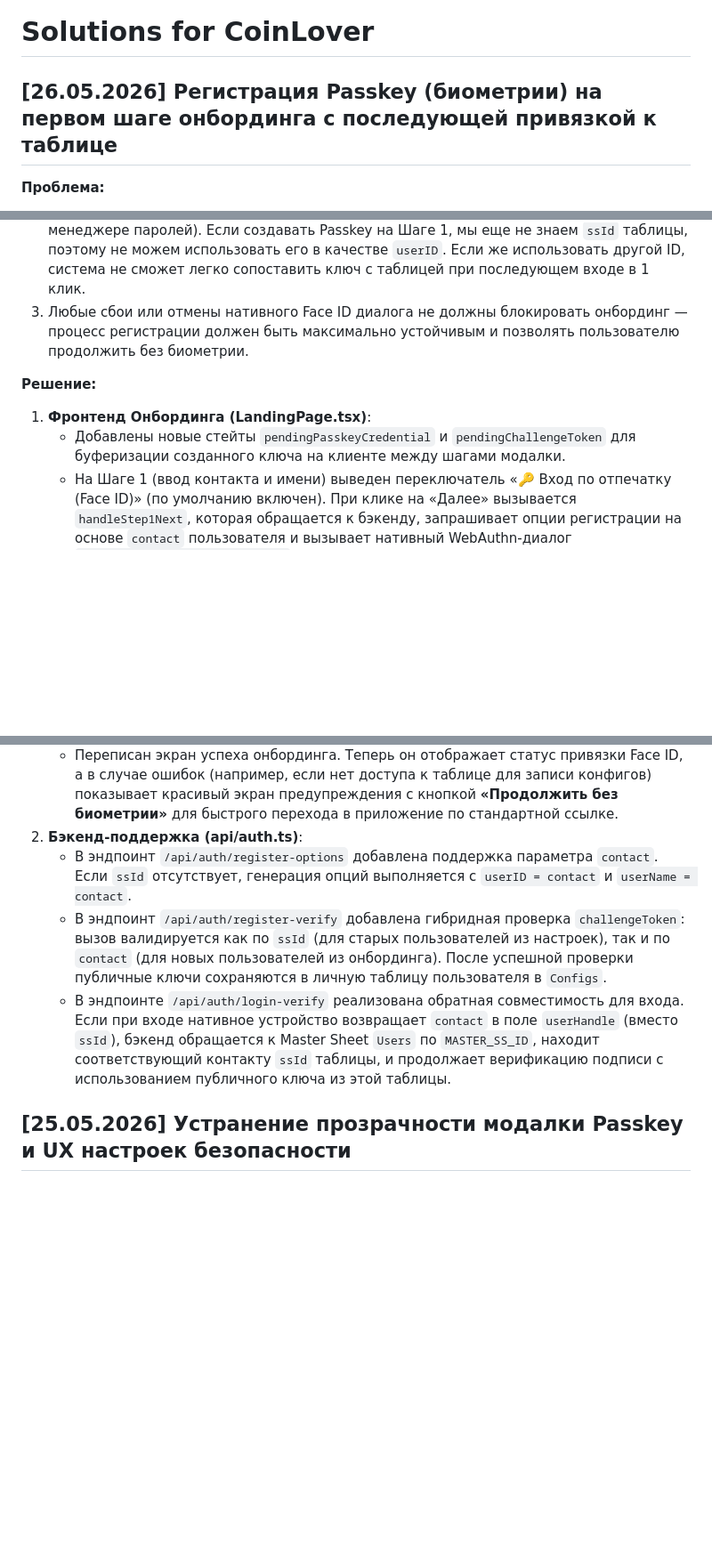
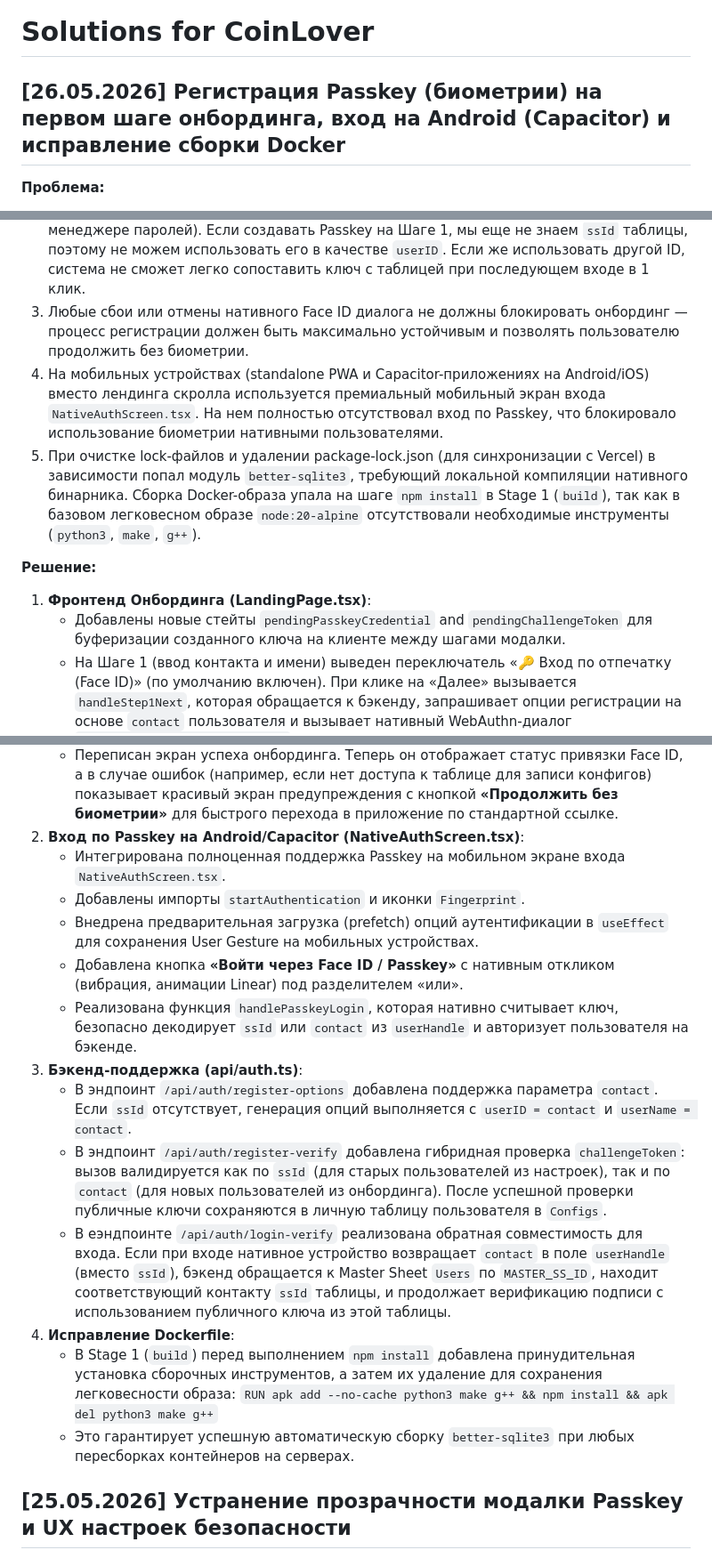
Before and after one commit to falcorrus/coinLover, a Markdown page: !Docs/!SOLUTIONS.md, 3 parts joined by grey strips. Shown at 89% size. GitHub-like rendering; blank space fills up the shorter version.

Commit message:
docs(solutions): update solutions with android passkey and docker build fix details

```diff
--- a/!Docs/!SOLUTIONS.md
+++ b/!Docs/!SOLUTIONS.md
@@ -1,24 +1,36 @@
 # Solutions for CoinLover
 
-## [26.05.2026] Регистрация Passkey (биометрии) на первом шаге онбординга с последующей привязкой к таблице
+## [26.05.2026] Регистрация Passkey (биометрии) на первом шаге онбординга, вход на Android (Capacitor) и исправление сборки Docker
 
 **Проблема:**
 1. Для повышения безопасности и удобства пользователя требовалось интегрировать привязку биометрии (Passkey/Face ID) непосредственно в процесс регистрации нового аккаунта (онбординг), а не только из меню настроек.
 2. При создании аккаунта пользователь сначала заполняет свои имя и контакт на Шаге 1, а Google Таблицу указывает только на Шаге 2. В спецификации WebAuthn `userID` является неизменяемым параметром созданного ключа (он сохраняется в чипе устройства/менеджере паролей). Если создавать Passkey на Шаге 1, мы еще не знаем `ssId` таблицы, поэтому не можем использовать его в качестве `userID`. Если же использовать другой ID, система не сможет легко сопоставить ключ с таблицей при последующем входе в 1 клик.
 3. Любые сбои или отмены нативного Face ID диалога не должны блокировать онбординг — процесс регистрации должен быть максимально устойчивым и позволять пользователю продолжить без биометрии.
+4. На мобильных устройствах (standalone PWA и Capacitor-приложениях на Android/iOS) вместо лендинга скролла используется премиальный мобильный экран входа `NativeAuthScreen.tsx`. На нем полностью отсутствовал вход по Passkey, что блокировало использование биометрии нативными пользователями.
+5. При очистке lock-файлов и удалении package-lock.json (для синхронизации с Vercel) в зависимости попал модуль `better-sqlite3`, требующий локальной компиляции нативного бинарника. Сборка Docker-образа упала на шаге `npm install` в Stage 1 (`build`), так как в базовом легковесном образе `node:20-alpine` отсутствовали необходимые инструменты (`python3`, `make`, `g++`).
 
 **Решение:**
 1. **Фронтенд Онбординга (LandingPage.tsx)**:
-   - Добавлены новые стейты `pendingPasskeyCredential` и `pendingChallengeToken` для буферизации созданного ключа на клиенте между шагами модалки.
+   - Добавлены новые стейты `pendingPasskeyCredential` and `pendingChallengeToken` для буферизации созданного ключа на клиенте между шагами модалки.
    - На Шаге 1 (ввод контакта и имени) выведен переключатель «🔑 Вход по отпечатку (Face ID)» (по умолчанию включен). При клике на «Далее» вызывается `handleStep1Next`, которая обращается к бэкенду, запрашивает опции регистрации на основе `contact` пользователя и вызывает нативный WebAuthn-диалог `navigator.credentials.create()`.
    - Созданный ключ временно сохраняется в памяти React-состояния, после чего модалка переходит на Шаг 2.
    - **Неблокирующий фолбек**: Если пользователь отменил диалог Face ID или биометрия не настроена на устройстве, исключение перехватывается, чекбокс Face ID сбрасывается, и модалка плавно переходит ко второму шагу без каких-либо ошибок.
    - На Шаге 2 (подключение таблицы) после успешного создания лида, если у нас есть `pendingPasskeyCredential`, автоматически вызывается `handleVerifyPendingPasskey`, отправляющая ключ вместе с `ssId` таблицы на верификацию.
    - Переписан экран успеха онбординга. Теперь он отображает статус привязки Face ID, а в случае ошибок (например, если нет доступа к таблице для записи конфигов) показывает красивый экран предупреждения с кнопкой **«Продолжить без биометрии»** для быстрого перехода в приложение по стандартной ссылке.
-2. **Бэкенд-поддержка (api/auth.ts)**:
+2. **Вход по Passkey на Android/Capacitor (NativeAuthScreen.tsx)**:
+   - Интегрирована полноценная поддержка Passkey на мобильном экране входа `NativeAuthScreen.tsx`.
+   - Добавлены импорты `startAuthentication` и иконки `Fingerprint`.
+   - Внедрена предварительная загрузка (prefetch) опций аутентификации в `useEffect` для сохранения User Gesture на мобильных устройствах.
+   - Добавлена кнопка **«Войти через Face ID / Passkey»** с нативным откликом (вибрация, анимации Linear) под разделителем «или».
+   - Реализована функция `handlePasskeyLogin`, которая нативно считывает ключ, безопасно декодирует `ssId` или `contact` из `userHandle` и авторизует пользователя на бэкенде.
+3. **Бэкенд-поддержка (api/auth.ts)**:
    - В эндпоинт `/api/auth/register-options` добавлена поддержка параметра `contact`. Если `ssId` отсутствует, генерация опций выполняется с `userID = contact` и `userName = contact`.
    - В эндпоинт `/api/auth/register-verify` добавлена гибридная проверка `challengeToken`: вызов валидируется как по `ssId` (для старых пользователей из настроек), так и по `contact` (для новых пользователей из онбординга). После успешной проверки публичные ключи сохраняются в личную таблицу пользователя в `Configs`.
-   - В эндпоинте `/api/auth/login-verify` реализована обратная совместимость для входа. Если при входе нативное устройство возвращает `contact` в поле `userHandle` (вместо `ssId`), бэкенд обращается к Master Sheet `Users` по `MASTER_SS_ID`, находит соответствующий контакту `ssId` таблицы, и продолжает верификацию подписи с использованием публичного ключа из этой таблицы.
+   - В еэндпоинте `/api/auth/login-verify` реализована обратная совместимость для входа. Если при входе нативное устройство возвращает `contact` в поле `userHandle` (вместо `ssId`), бэкенд обращается к Master Sheet `Users` по `MASTER_SS_ID`, находит соответствующий контакту `ssId` таблицы, и продолжает верификацию подписи с использованием публичного ключа из этой таблицы.
+4. **Исправление Dockerfile**:
+   - В Stage 1 (`build`) перед выполнением `npm install` добавлена принудительная установка сборочных инструментов, а затем их удаление для сохранения легковесности образа:
+     `RUN apk add --no-cache python3 make g++ && npm install && apk del python3 make g++`
+   - Это гарантирует успешную автоматическую сборку `better-sqlite3` при любых пересборках контейнеров на серверах.
 
 ## [25.05.2026] Устранение прозрачности модалки Passkey и UX настроек безопасности
 
```
